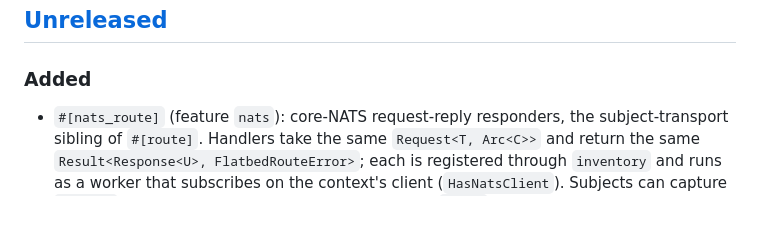
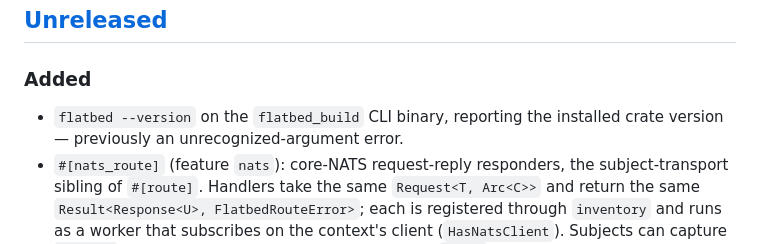
Before and after one commit to plonklabs/flatbed, a Markdown page: CHANGELOG.md, the part around the change. GitHub-like rendering; blank space fills up the shorter version.

Commit message:
Note the CLI --version flag in CHANGELOG
Claude-Session: https://claude.ai/code/session_01K7svAkrugbZZBp2fuLkYhc

```diff
--- a/CHANGELOG.md
+++ b/CHANGELOG.md
@@ -11,6 +11,8 @@ contain breaking changes during the pre-1.0 stabilization window.
 
 ### Added
 
+- `flatbed --version` on the `flatbed_build` CLI binary, reporting the
+  installed crate version — previously an unrecognized-argument error.
 - `#[nats_route]` (feature `nats`): core-NATS request-reply responders, the
   subject-transport sibling of `#[route]`. Handlers take the same
   `Request<T, Arc<C>>` and return the same `Result<Response<U>,
```
